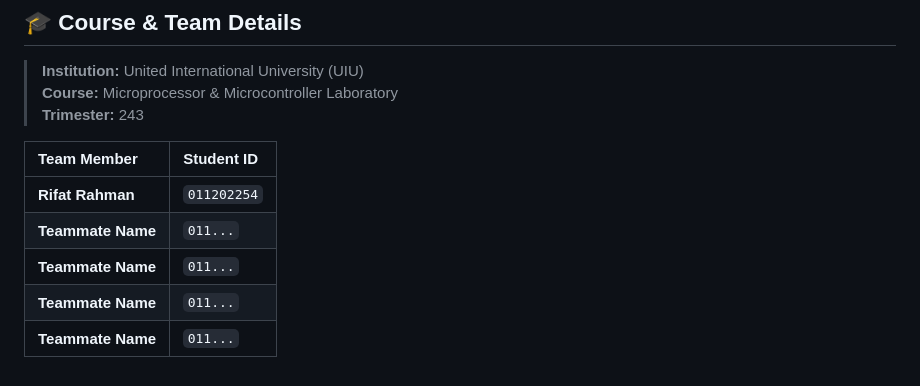
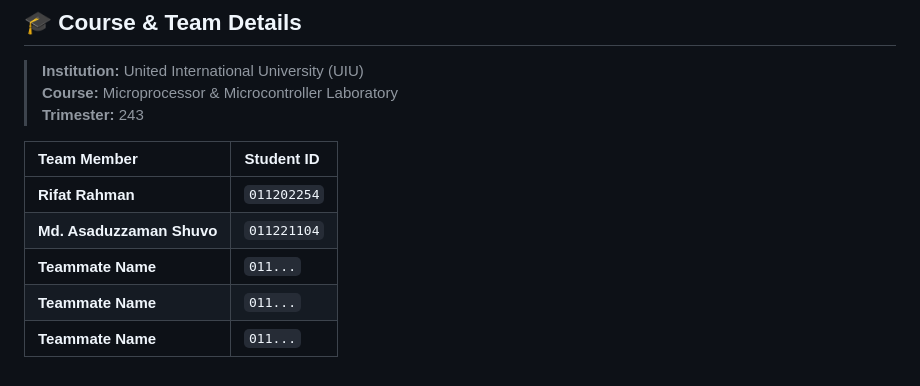
Before and after one commit to Rifat-Rahman06/Agro-Scout, a Markdown page: README.md, the part around the change. Drawn GitHub-style.

Commit message:
Update team member information in README

```diff
--- a/README.md
+++ b/README.md
@@ -465,7 +465,7 @@ The rover runs two lightweight **TensorFlow Lite** models directly on the Raspbe
 | Team Member | Student ID |
 | :--- | :--- |
 | **Rifat Rahman** | `011202254` |
+| **Md. Asaduzzaman Shuvo** | `011221104` |
 | **Teammate Name** | `011...` |
 | **Teammate Name** | `011...` |
 | **Teammate Name** | `011...` |
-| **Teammate Name** | `011...` |
```
